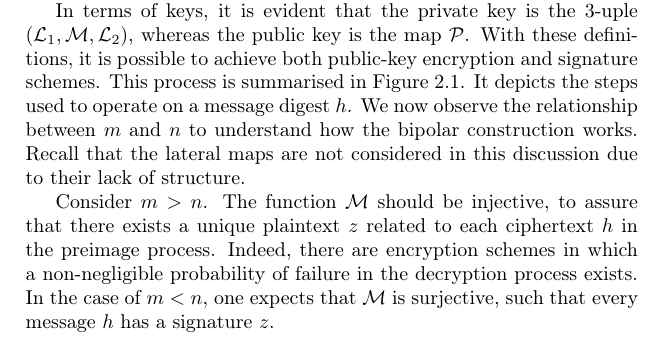
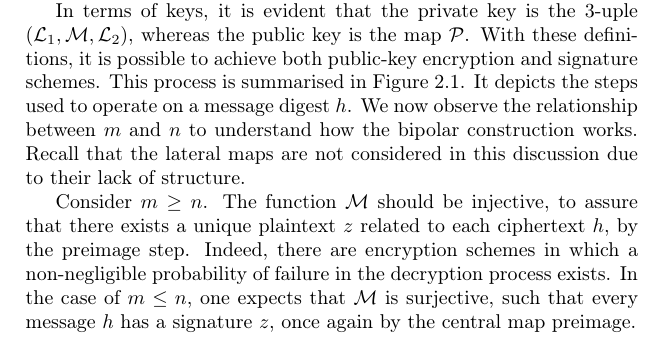
Before and after one commit to zambonin/msc, a LaTeX thesis (main.tex): part of page 9 of 20, cut so that both start at the same text. Compiled offline with pdfLaTeX.

Commit message:
overleaf_to_git: update main.tex from r1914 to r1927

```diff
--- a/main.tex
+++ b/main.tex
@@ -218,7 +218,7 @@ In terms of keys, it is evident that the private key is the $3$-uple $(\mathcal{
   \caption{Standard flow of operations in the bipolar construction.}\label{fig:2}
 \end{figure}
 
-Consider $m > n$. The function $\mathcal{M}$ should be injective, to assure that there exists a unique plaintext $z$ related to each ciphertext $h$ in the preimage process. Indeed, there are encryption schemes in which a non-negligible probability of failure in the decryption process exists. In the case of $m < n$, one expects that $\mathcal{M}$ is surjective, such that every message $h$ has a signature $z$.
+Consider $m \geq n$. The function $\mathcal{M}$ should be injective, to assure that there exists a unique plaintext $z$ related to each ciphertext $h$, by the preimage step. Indeed, there are encryption schemes in which a non-negligible probability of failure in the decryption process exists. In the case of $m \leq n$, one expects that $\mathcal{M}$ is surjective, such that every message $h$ has a signature $z$, once again by the central map preimage.
 
 % TODO posso + EIP problem
 
```
